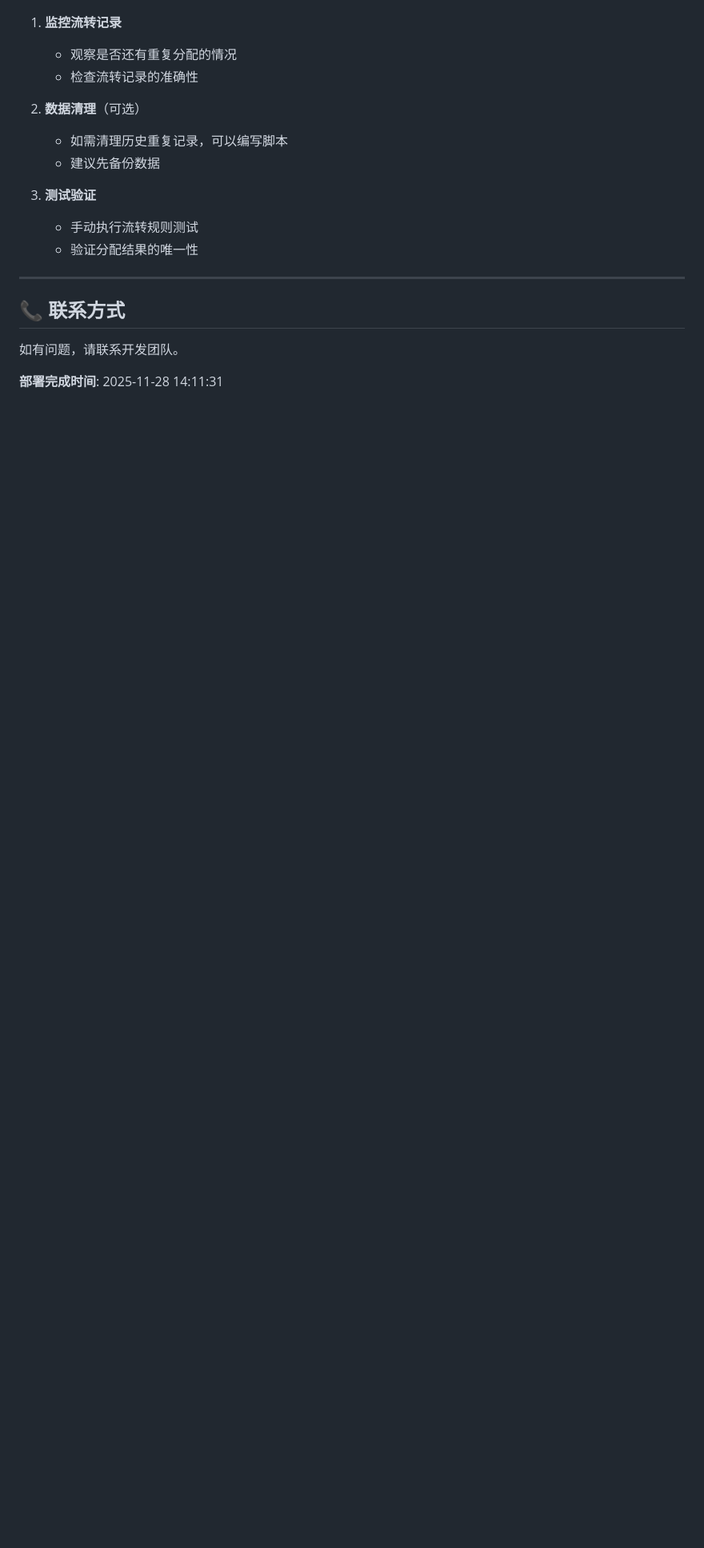
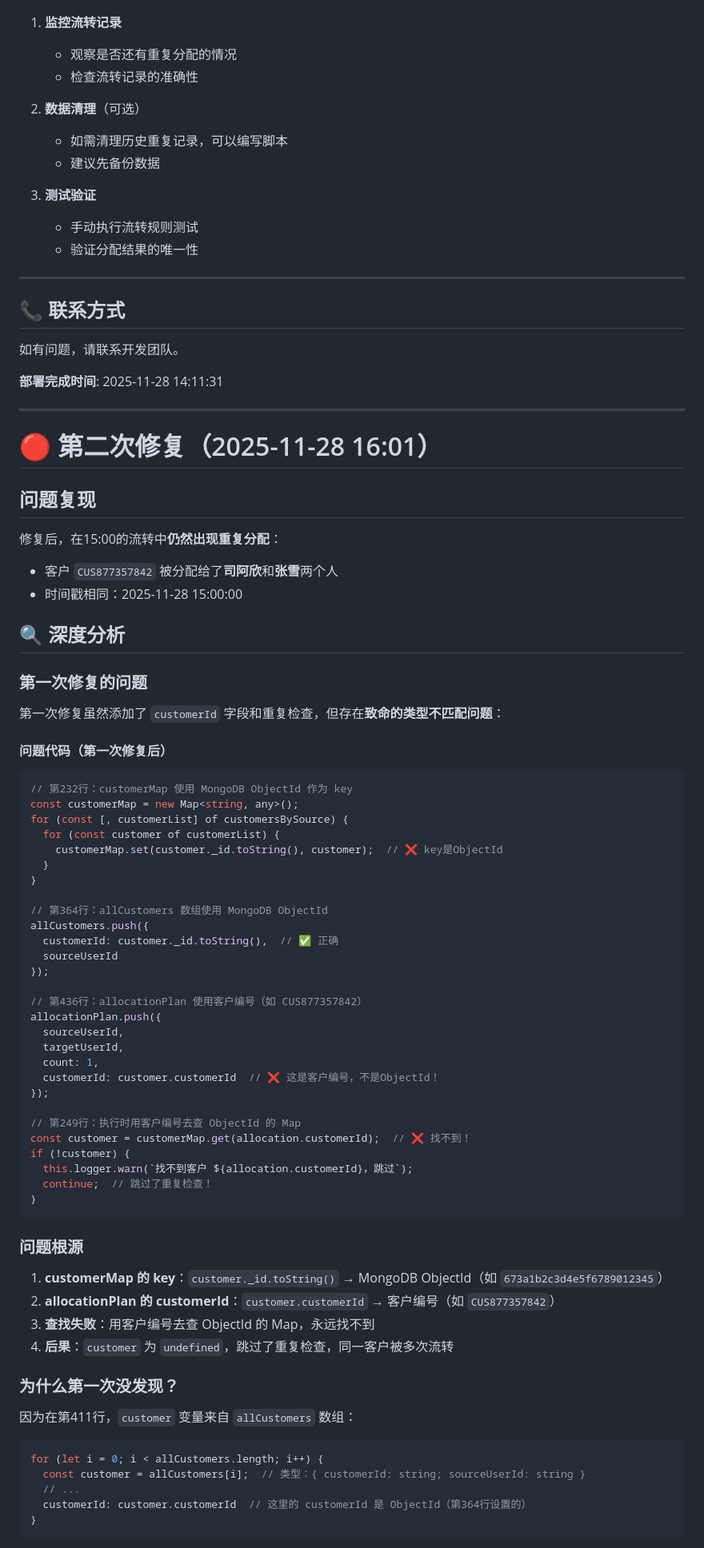
Before and after one commit to sunxuebo91/andejiazhengkaifa, a Markdown page: LEAD_TRANSFER_DUPLICATE_FIX.md, the part around the change printed below. Shown: that part at 80% size. Rendered like a GitHub page; blank space fills up the shorter version.

````diff
--- a/LEAD_TRANSFER_DUPLICATE_FIX.md
+++ b/LEAD_TRANSFER_DUPLICATE_FIX.md
@@ -175,3 +175,72 @@ for (const allocation of allocationPlan) {
 如有问题，请联系开发团队。
 
 **部署完成时间**: 2025-11-28 14:11:31
+
+---
+
+# 🔴 第二次修复（2025-11-28 16:01）
+
+## 问题复现
+
+修复后，在15:00的流转中**仍然出现重复分配**：
+- 客户 `CUS877357842` 被分配给了**司阿欣**和**张雪**两个人
+- 时间戳相同：2025-11-28 15:00:00
+
+## 🔍 深度分析
+
+### 第一次修复的问题
+
+第一次修复虽然添加了 `customerId` 字段和重复检查，但存在**致命的类型不匹配问题**：
+
+#### 问题代码（第一次修复后）
+
+```typescript
+// 第232行：customerMap 使用 MongoDB ObjectId 作为 key
+const customerMap = new Map<string, any>();
+for (const [, customerList] of customersBySource) {
+  for (const customer of customerList) {
+    customerMap.set(customer._id.toString(), customer);  // ❌ key是ObjectId
+  }
+}
+
+// 第364行：allCustomers 数组使用 MongoDB ObjectId
+allCustomers.push({
+  customerId: customer._id.toString(),  // ✅ 正确
+  sourceUserId
+});
+
+// 第436行：allocationPlan 使用客户编号（如 CUS877357842）
+allocationPlan.push({
+  sourceUserId,
+  targetUserId,
+  count: 1,
+  customerId: customer.customerId  // ❌ 这是客户编号，不是ObjectId！
+});
+
+// 第249行：执行时用客户编号去查 ObjectId 的 Map
+const customer = customerMap.get(allocation.customerId);  // ❌ 找不到！
+if (!customer) {
+  this.logger.warn(`找不到客户 ${allocation.customerId}，跳过`);
+  continue;  // 跳过了重复检查！
+}
+```
+
+### 问题根源
+
+1. **customerMap 的 key**：`customer._id.toString()` → MongoDB ObjectId（如 `673a1b2c3d4e5f6789012345`）
+2. **allocationPlan 的 customerId**：`customer.customerId` → 客户编号（如 `CUS877357842`）
+3. **查找失败**：用客户编号去查 ObjectId 的 Map，永远找不到
+4. **后果**：`customer` 为 `undefined`，跳过了重复检查，同一客户被多次流转
+
+### 为什么第一次没发现？
+
+因为在第411行，`customer` 变量来自 `allCustomers` 数组：
+
+```typescript
+for (let i = 0; i < allCustomers.length; i++) {
+  const customer = allCustomers[i];  // 类型：{ customerId: string; sourceUserId: string }
+  // ...
+  customerId: customer.customerId  // 这里的 customerId 是 ObjectId（第364行设置的）
+}
+```
+
````
Also changed, not shown: other parts of LEAD_TRANSFER_DUPLICATE_FIX.md (+71 -0 lines).
